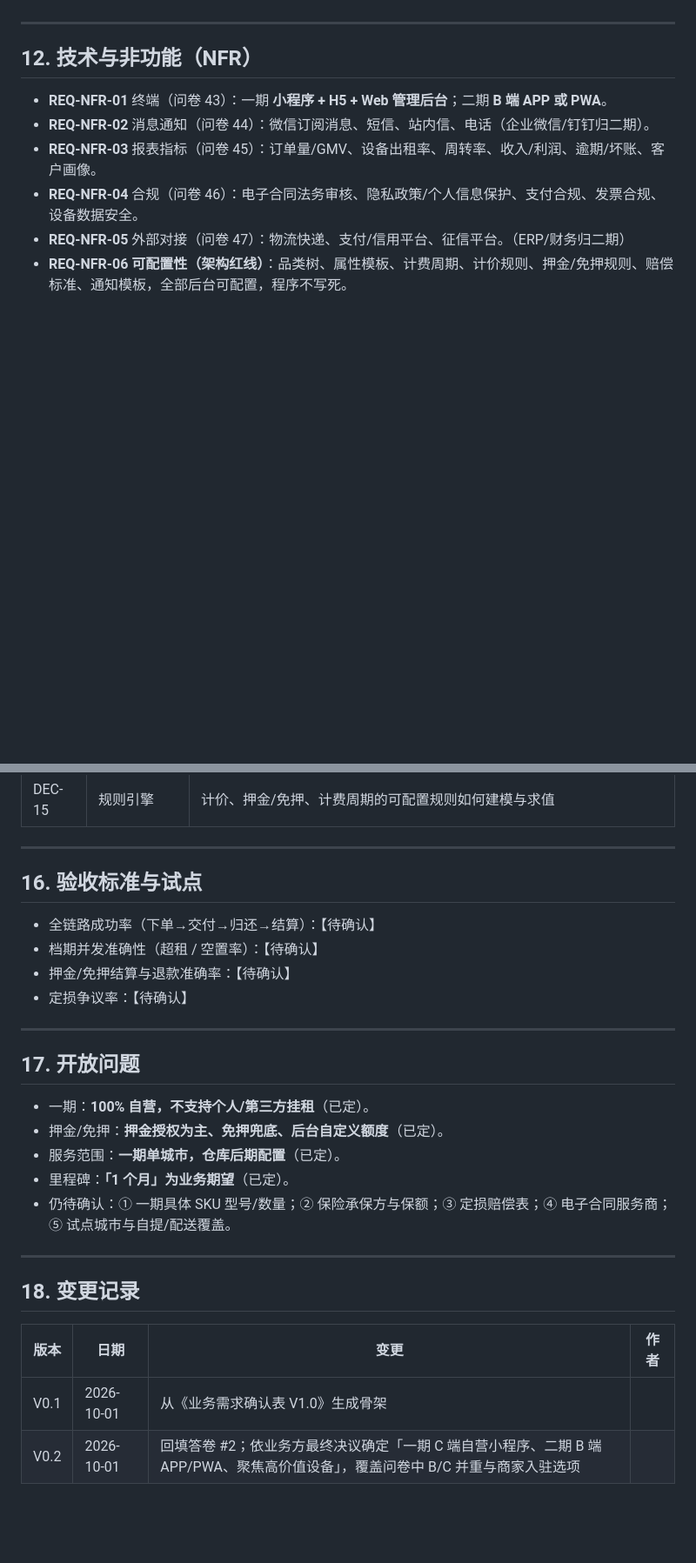
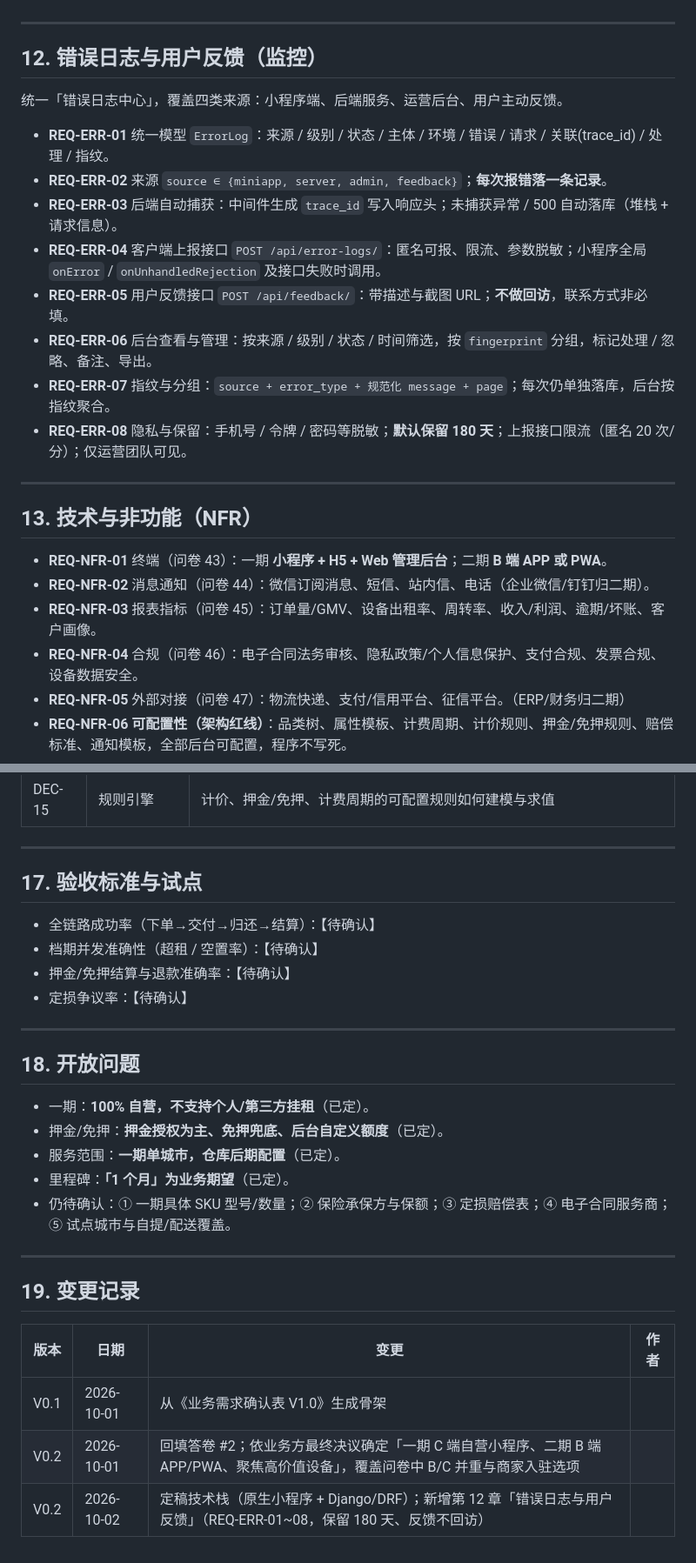
Before and after one commit to gordon310/RentalPF, a Markdown page: docs/办公设备租赁平台开发需求文档_V0.2.md, 2 parts joined by grey strips. Shown at 87% size. Drawn GitHub-style; blank space fills up the shorter version.

Commit message:
docs: 新增错误日志中心需求(REQ-ERR)与实现计划

```diff
--- a/docs/办公设备租赁平台开发需求文档_V0.2.md
+++ b/docs/办公设备租赁平台开发需求文档_V0.2.md
@@ -141,7 +141,22 @@
 
 ---
 
-## 12. 技术与非功能（NFR）
+## 12. 错误日志与用户反馈（监控）
+
+统一「错误日志中心」，覆盖四类来源：小程序端、后端服务、运营后台、用户主动反馈。
+
+- **REQ-ERR-01** 统一模型 `ErrorLog`：来源 / 级别 / 状态 / 主体 / 环境 / 错误 / 请求 / 关联(trace_id) / 处理 / 指纹。
+- **REQ-ERR-02** 来源 `source ∈ {miniapp, server, admin, feedback}`；**每次报错落一条记录**。
+- **REQ-ERR-03** 后端自动捕获：中间件生成 `trace_id` 写入响应头；未捕获异常 / 500 自动落库（堆栈 + 请求信息）。
+- **REQ-ERR-04** 客户端上报接口 `POST /api/error-logs/`：匿名可报、限流、参数脱敏；小程序全局 `onError` / `onUnhandledRejection` 及接口失败时调用。
+- **REQ-ERR-05** 用户反馈接口 `POST /api/feedback/`：带描述与截图 URL；**不做回访**，联系方式非必填。
+- **REQ-ERR-06** 后台查看与管理：按来源 / 级别 / 状态 / 时间筛选，按 `fingerprint` 分组，标记处理 / 忽略、备注、导出。
+- **REQ-ERR-07** 指纹与分组：`source + error_type + 规范化 message + page`；每次仍单独落库，后台按指纹聚合。
+- **REQ-ERR-08** 隐私与保留：手机号 / 令牌 / 密码等脱敏；**默认保留 180 天**；上报接口限流（匿名 20 次/分）；仅运营团队可见。
+
+---
+
+## 13. 技术与非功能（NFR）
 
 - **REQ-NFR-01** 终端（问卷 43）：一期 **小程序 + H5 + Web 管理后台**；二期 **B 端 APP 或 PWA**。
 - **REQ-NFR-02** 消息通知（问卷 44）：微信订阅消息、短信、站内信、电话（企业微信/钉钉归二期）。
@@ -204,7 +219,7 @@
 
 ---
 
-## 16. 验收标准与试点
+## 17. 验收标准与试点
 
 - 全链路成功率（下单→交付→归还→结算）：【待确认】
 - 档期并发准确性（超租 / 空置率）：【待确认】
@@ -213,7 +228,7 @@
 
 ---
 
-## 17. 开放问题
+## 18. 开放问题
 
 - 一期：**100% 自营，不支持个人/第三方挂租**（已定）。
 - 押金/免押：**押金授权为主、免押兜底、后台自定义额度**（已定）。
@@ -223,9 +238,10 @@
 
 ---
 
-## 18. 变更记录
+## 19. 变更记录
 
 | 版本 | 日期 | 变更 | 作者 |
 |---|---|---|---|
 | V0.1 | 2026-10-01 | 从《业务需求确认表 V1.0》生成骨架 | |
 | V0.2 | 2026-10-01 | 回填答卷 #2；依业务方最终决议确定「一期 C 端自营小程序、二期 B 端 APP/PWA、聚焦高价值设备」，覆盖问卷中 B/C 并重与商家入驻选项 | |
+| V0.2 | 2026-10-02 | 定稿技术栈（原生小程序 + Django/DRF）；新增第 12 章「错误日志与用户反馈」（REQ-ERR-01~08，保留 180 天、反馈不回访） | |
```
Also changed, not shown: other parts of docs/办公设备租赁平台开发需求文档_V0.2.md (+3 -3 lines), 1 other file.
